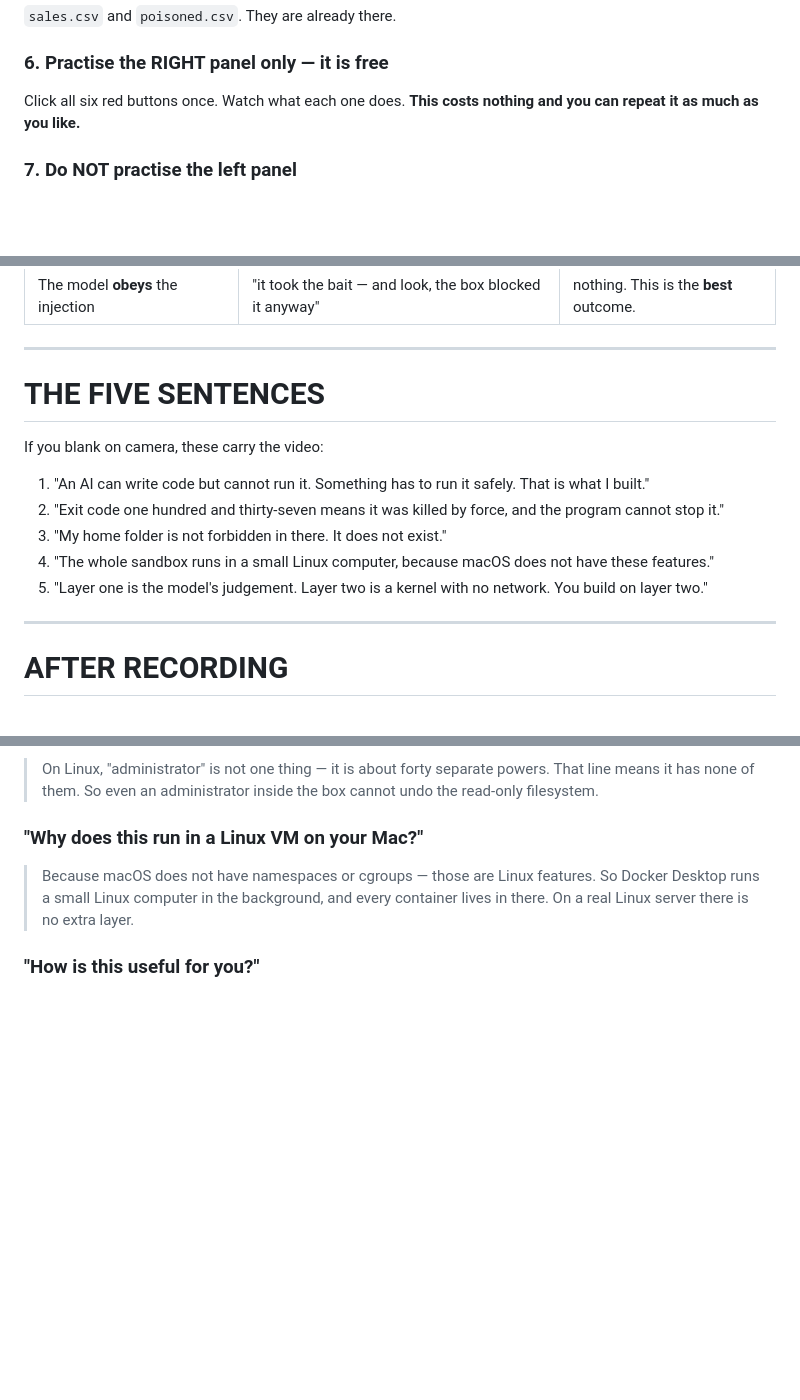
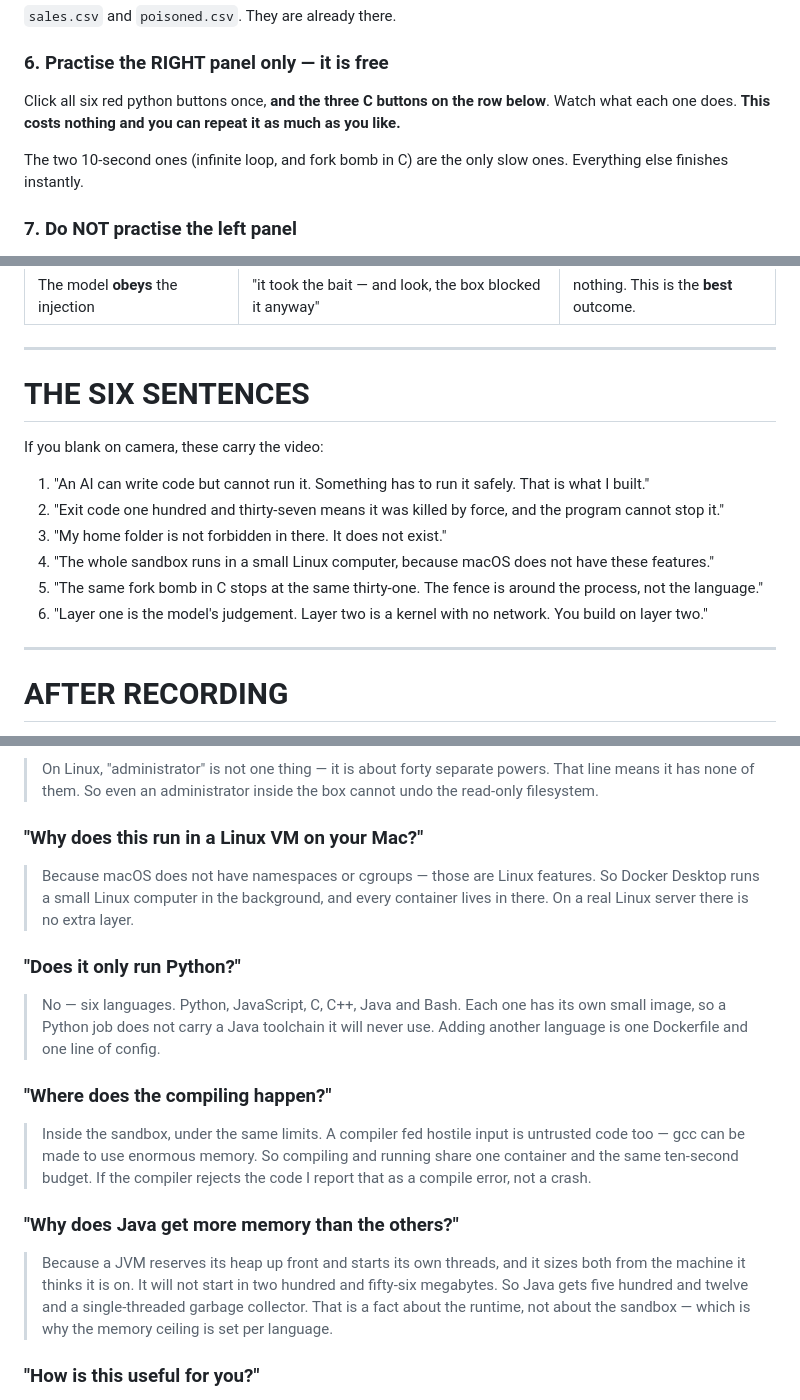
Before and after one commit to prasad-Tilicho/code-interpreter, a Markdown page: docs/EASY-SCRIPT.md, 3 parts joined by grey strips. GitHub-like rendering; blank space fills up the shorter version.

Commit message:
docs: easy script gains Step 3B — the same attacks in C

```diff
--- a/docs/EASY-SCRIPT.md
+++ b/docs/EASY-SCRIPT.md
@@ -66,8 +67,12 @@ Reload it so both panels are empty. Zoom in: **Cmd and +** twice.
 
 ### 6. Practise the RIGHT panel only — it is free
 
-Click all six red buttons once. Watch what each one does. **This costs nothing
-and you can repeat it as much as you like.**
+Click all six red python buttons once, **and the three C buttons on the row
+below**. Watch what each one does. **This costs nothing and you can repeat it
+as much as you like.**
+
+The two 10-second ones (infinite loop, and fork bomb in C) are the only slow
+ones. Everything else finishes instantly.
 
 ### 7. Do NOT practise the left panel
 
@@ -493,7 +596,7 @@ again.
 
 ---
 
-# THE FIVE SENTENCES
+# THE SIX SENTENCES
 
 If you blank on camera, these carry the video:
 
@@ -504,7 +607,9 @@ If you blank on camera, these carry the video:
 3. "My home folder is not forbidden in there. It does not exist."
 4. "The whole sandbox runs in a small Linux computer, because macOS does not
    have these features."
-5. "Layer one is the model's judgement. Layer two is a kernel with no network.
+5. "The same fork bomb in C stops at the same thirty-one. The fence is around
+   the process, not the language."
+6. "Layer one is the model's judgement. Layer two is a kernel with no network.
    You build on layer two."
 
 ---
@@ -565,6 +670,27 @@ Send:
 > So Docker Desktop runs a small Linux computer in the background, and every
 > container lives in there. On a real Linux server there is no extra layer.
 
+### "Does it only run Python?"
+
+> No — six languages. Python, JavaScript, C, C++, Java and Bash. Each one has
+> its own small image, so a Python job does not carry a Java toolchain it will
+> never use. Adding another language is one Dockerfile and one line of config.
+
+### "Where does the compiling happen?"
+
+> Inside the sandbox, under the same limits. A compiler fed hostile input is
+> untrusted code too — gcc can be made to use enormous memory. So compiling and
+> running share one container and the same ten-second budget. If the compiler
+> rejects the code I report that as a compile error, not a crash.
+
+### "Why does Java get more memory than the others?"
+
+> Because a JVM reserves its heap up front and starts its own threads, and it
+> sizes both from the machine it thinks it is on. It will not start in two
+> hundred and fifty-six megabytes. So Java gets five hundred and twelve and a
+> single-threaded garbage collector. That is a fact about the runtime, not
+> about the sandbox — which is why the memory ceiling is set per language.
+
 ### "How is this useful for you?"
 
 > It closed the gap you pointed at. I can now explain what the machine is doing
```
Also changed, not shown: other parts of docs/EASY-SCRIPT.md (+100 -1 lines).
